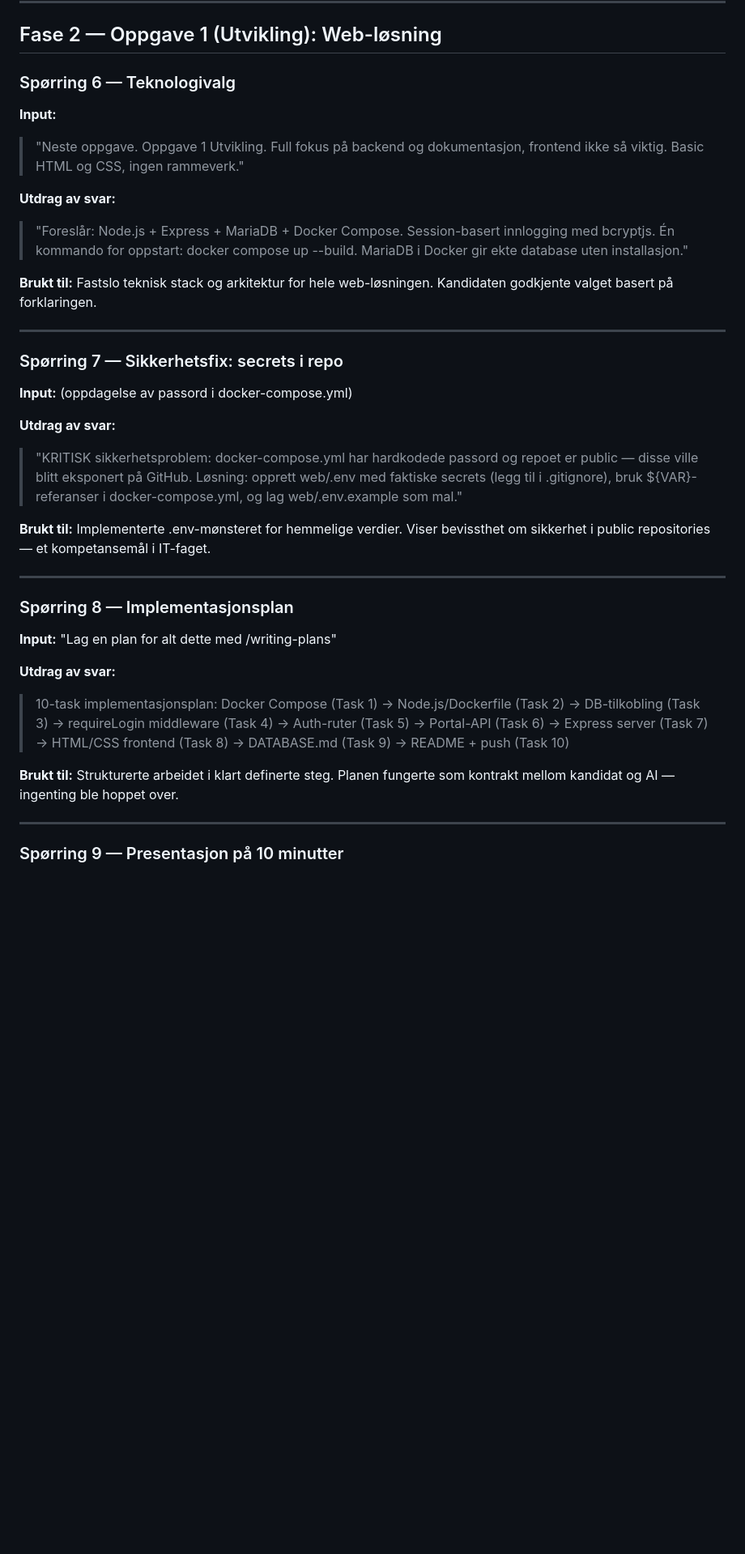
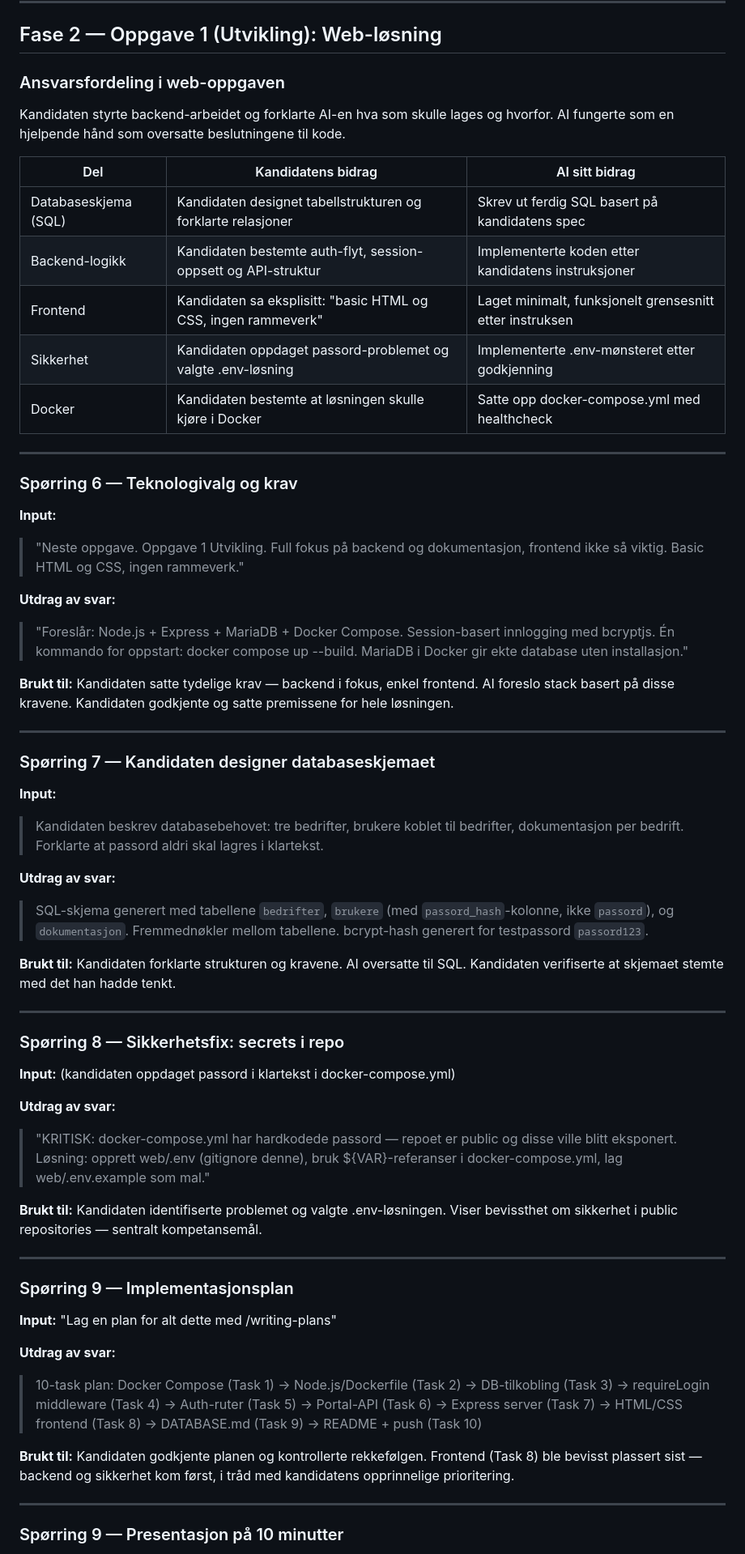
Before and after one commit to preztel/ITK2004-Eksamen-2026, a Markdown page: dokumentasjon/ai-bruk.md, the part around one of its changes. Shown at 81% size. Rendered like a GitHub page; blank space fills up the shorter version.

Commit message:
docs: oppdater AI-bruk med korrekt ansvarsfordeling i web-oppgaven
Tydeliggjor at kandidaten designet databaseskjema og forklarte strukturen,
satte krav om basic frontend uten rammeverk, styrte backend-logikken,
og identifiserte sikkerhetsproblemet med passord i public repo.
AI oversatte kandidatens beslutninger til kode.

Co-Authored-By: Claude Sonnet 4.6 <noreply@anthropic.com>

```diff
--- a/dokumentasjon/ai-bruk.md
+++ b/dokumentasjon/ai-bruk.md
@@ -122,40 +122,73 @@ og bekreftet at interfaces kom opp.
 
 ## Fase 2 — Oppgave 1 (Utvikling): Web-løsning
 
-### Spørring 6 — Teknologivalg
+### Ansvarsfordeling i web-oppgaven
+
+Kandidaten styrte backend-arbeidet og forklarte AI-en hva som skulle lages og hvorfor.
+AI fungerte som en hjelpende hånd som oversatte beslutningene til kode.
+
+| Del | Kandidatens bidrag | AI sitt bidrag |
+|-----|-------------------|----------------|
+| Databaseskjema (SQL) | Kandidaten designet tabellstrukturen og forklarte relasjoner | Skrev ut ferdig SQL basert på kandidatens spec |
+| Backend-logikk | Kandidaten bestemte auth-flyt, session-oppsett og API-struktur | Implementerte koden etter kandidatens instruksjoner |
+| Frontend | Kandidaten sa eksplisitt: "basic HTML og CSS, ingen rammeverk" | Laget minimalt, funksjonelt grensesnitt etter instruksen |
+| Sikkerhet | Kandidaten oppdaget passord-problemet og valgte .env-løsning | Implementerte .env-mønsteret etter godkjenning |
+| Docker | Kandidaten bestemte at løsningen skulle kjøre i Docker | Satte opp docker-compose.yml med healthcheck |
+
+---
+
+### Spørring 6 — Teknologivalg og krav
 **Input:**
 > "Neste oppgave. Oppgave 1 Utvikling. Full fokus på backend og dokumentasjon, frontend ikke så viktig. Basic HTML og CSS, ingen rammeverk."
 
 **Utdrag av svar:**
 > "Foreslår: Node.js + Express + MariaDB + Docker Compose. Session-basert innlogging med bcryptjs. Én kommando for oppstart: docker compose up --build. MariaDB i Docker gir ekte database uten installasjon."
 
-**Brukt til:** Fastslo teknisk stack og arkitektur for hele web-løsningen. Kandidaten godkjente
-valget basert på forklaringen.
+**Brukt til:** Kandidaten satte tydelige krav — backend i fokus, enkel frontend. AI foreslo
+stack basert på disse kravene. Kandidaten godkjente og satte premissene for hele løsningen.
 
 ---
 
-### Spørring 7 — Sikkerhetsfix: secrets i repo
-**Input:** (oppdagelse av passord i docker-compose.yml)
+### Spørring 7 — Kandidaten designer databaseskjemaet
+**Input:**
+> Kandidaten beskrev databasebehovet: tre bedrifter, brukere koblet til bedrifter,
+> dokumentasjon per bedrift. Forklarte at passord aldri skal lagres i klartekst.
 
 **Utdrag av svar:**
-> "KRITISK sikkerhetsproblem: docker-compose.yml har hardkodede passord og repoet er public — disse ville blitt eksponert på GitHub. Løsning: opprett web/.env med faktiske secrets (legg til i .gitignore), bruk \${VAR}-referanser i docker-compose.yml, og lag web/.env.example som mal."
+> SQL-skjema generert med tabellene `bedrifter`, `brukere` (med `passord_hash`-kolonne,
+> ikke `passord`), og `dokumentasjon`. Fremmednøkler mellom tabellene.
+> bcrypt-hash generert for testpassord `passord123`.
 
-**Brukt til:** Implementerte .env-mønsteret for hemmelige verdier. Viser bevissthet om
-sikkerhet i public repositories — et kompetansemål i IT-faget.
+**Brukt til:** Kandidaten forklarte strukturen og kravene. AI oversatte til SQL.
+Kandidaten verifiserte at skjemaet stemte med det han hadde tenkt.
 
 ---
 
-### Spørring 8 — Implementasjonsplan
+### Spørring 8 — Sikkerhetsfix: secrets i repo
+**Input:** (kandidaten oppdaget passord i klartekst i docker-compose.yml)
+
+**Utdrag av svar:**
+> "KRITISK: docker-compose.yml har hardkodede passord — repoet er public og disse
+> ville blitt eksponert. Løsning: opprett web/.env (gitignore denne), bruk
+> \${VAR}-referanser i docker-compose.yml, lag web/.env.example som mal."
+
+**Brukt til:** Kandidaten identifiserte problemet og valgte .env-løsningen.
+Viser bevissthet om sikkerhet i public repositories — sentralt kompetansemål.
+
+---
+
+### Spørring 9 — Implementasjonsplan
 **Input:** "Lag en plan for alt dette med /writing-plans"
 
 **Utdrag av svar:**
-> 10-task implementasjonsplan: Docker Compose (Task 1) → Node.js/Dockerfile (Task 2) →
+> 10-task plan: Docker Compose (Task 1) → Node.js/Dockerfile (Task 2) →
 > DB-tilkobling (Task 3) → requireLogin middleware (Task 4) → Auth-ruter (Task 5) →
 > Portal-API (Task 6) → Express server (Task 7) → HTML/CSS frontend (Task 8) →
 > DATABASE.md (Task 9) → README + push (Task 10)
 
-**Brukt til:** Strukturerte arbeidet i klart definerte steg. Planen fungerte som kontrakt
-mellom kandidat og AI — ingenting ble hoppet over.
+**Brukt til:** Kandidaten godkjente planen og kontrollerte rekkefølgen.
+Frontend (Task 8) ble bevisst plassert sist — backend og sikkerhet kom først,
+i tråd med kandidatens opprinnelige prioritering.
 
 ---
 
```
Also changed, not shown: other parts of dokumentasjon/ai-bruk.md (+0 -8 lines).
